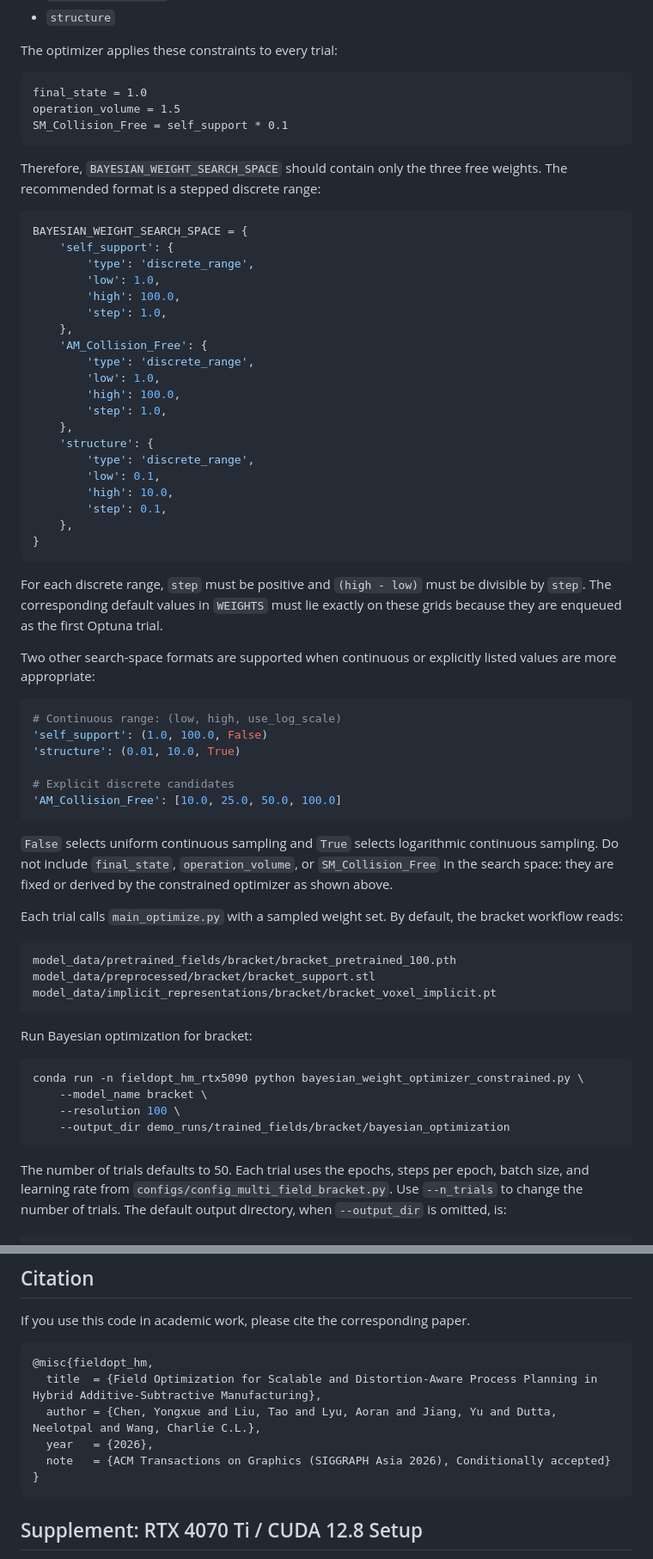
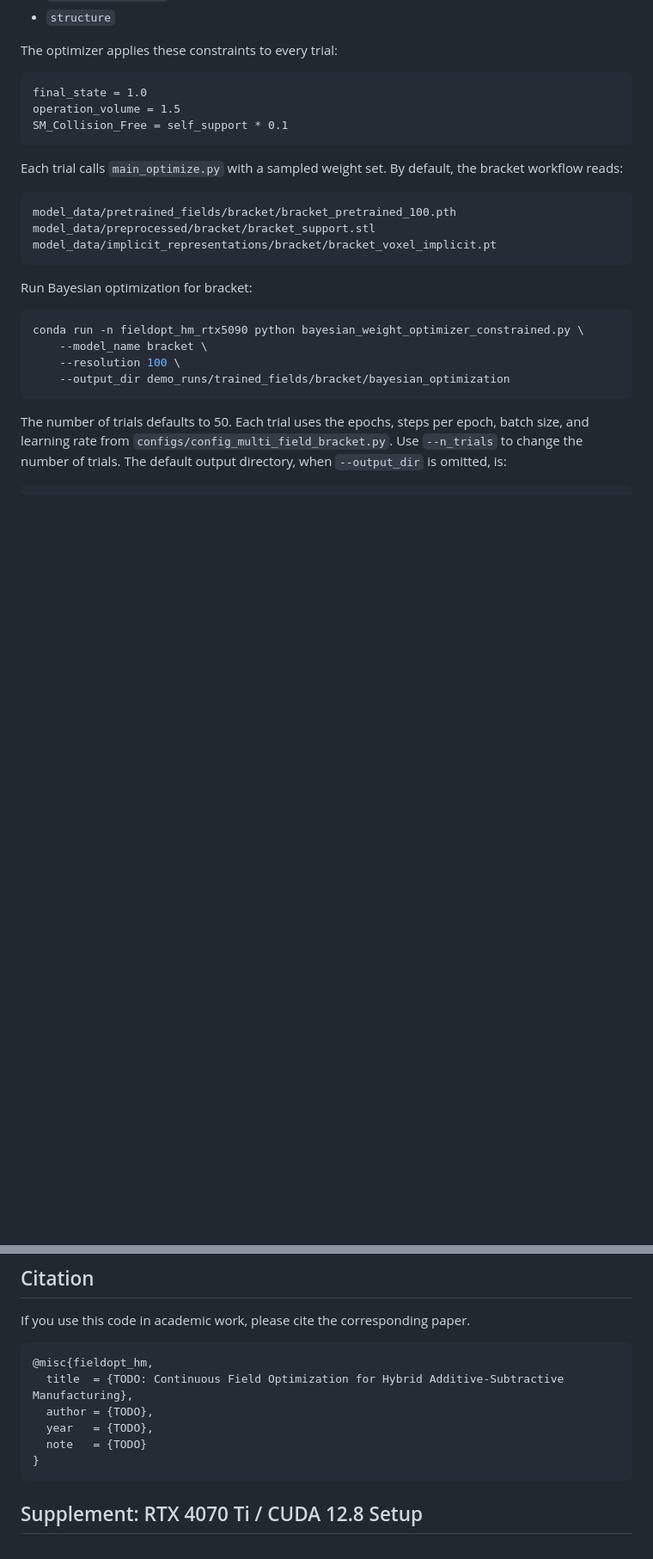
Before and after one commit to Yongxue-Chen/hybManuFieldOpt, a Markdown page: README.md, 2 parts joined by grey strips. Shown at 86% size. Drawn GitHub-style; blank space fills up the shorter version.

````diff
--- a/README.md
+++ b/README.md
@@ -571,53 +551,6 @@ operation_volume = 1.5
 SM_Collision_Free = self_support * 0.1
 ```
 
-Therefore, `BAYESIAN_WEIGHT_SEARCH_SPACE` should contain only the three free
-weights. The recommended format is a stepped discrete range:
-
-```python
-BAYESIAN_WEIGHT_SEARCH_SPACE = {
-    'self_support': {
-        'type': 'discrete_range',
-        'low': 1.0,
-        'high': 100.0,
-        'step': 1.0,
-    },
-    'AM_Collision_Free': {
-        'type': 'discrete_range',
-        'low': 1.0,
-        'high': 100.0,
-        'step': 1.0,
-    },
-    'structure': {
-        'type': 'discrete_range',
-        'low': 0.1,
-        'high': 10.0,
-        'step': 0.1,
-    },
-}
-```
-
-For each discrete range, `step` must be positive and `(high - low)` must be
-divisible by `step`. The corresponding default values in `WEIGHTS` must lie
-exactly on these grids because they are enqueued as the first Optuna trial.
-
-Two other search-space formats are supported when continuous or explicitly
-listed values are more appropriate:
-
-```python
-# Continuous range: (low, high, use_log_scale)
-'self_support': (1.0, 100.0, False)
-'structure': (0.01, 10.0, True)
-
-# Explicit discrete candidates
-'AM_Collision_Free': [10.0, 25.0, 50.0, 100.0]
-```
-
-`False` selects uniform continuous sampling and `True` selects logarithmic
-continuous sampling. Do not include `final_state`, `operation_volume`, or
-`SM_Collision_Free` in the search space: they are fixed or derived by the
-constrained optimizer as shown above.
-
 Each trial calls `main_optimize.py` with a sampled weight set. By default, the bracket workflow reads:
 
 ```text
@@ -811,10 +744,10 @@ If you use this code in academic work, please cite the corresponding paper.
 
 ```bibtex
 @misc{fieldopt_hm,
-  title  = {Field Optimization for Scalable and Distortion-Aware Process Planning in Hybrid Additive-Subtractive Manufacturing},
-  author = {Chen, Yongxue and Liu, Tao and Lyu, Aoran and Jiang, Yu and Dutta, Neelotpal and Wang, Charlie C.L.},
-  year   = {2026},
-  note   = {ACM Transactions on Graphics (SIGGRAPH Asia 2026), Conditionally accepted}
+  title  = {TODO: Continuous Field Optimization for Hybrid Additive-Subtractive Manufacturing},
+  author = {TODO},
+  year   = {TODO},
+  note   = {TODO}
 }
 ```
 
````
Also changed, not shown: other parts of README.md (+3 -23 lines).
